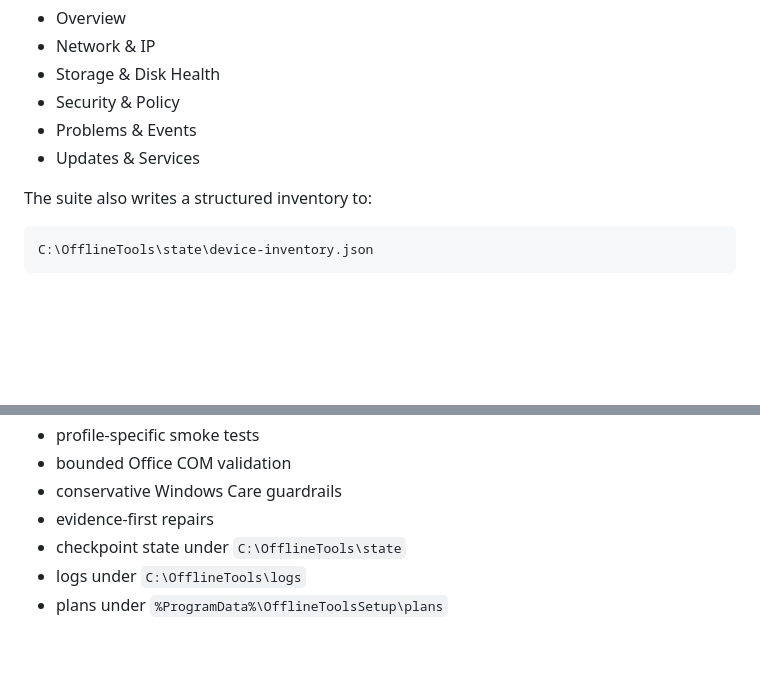
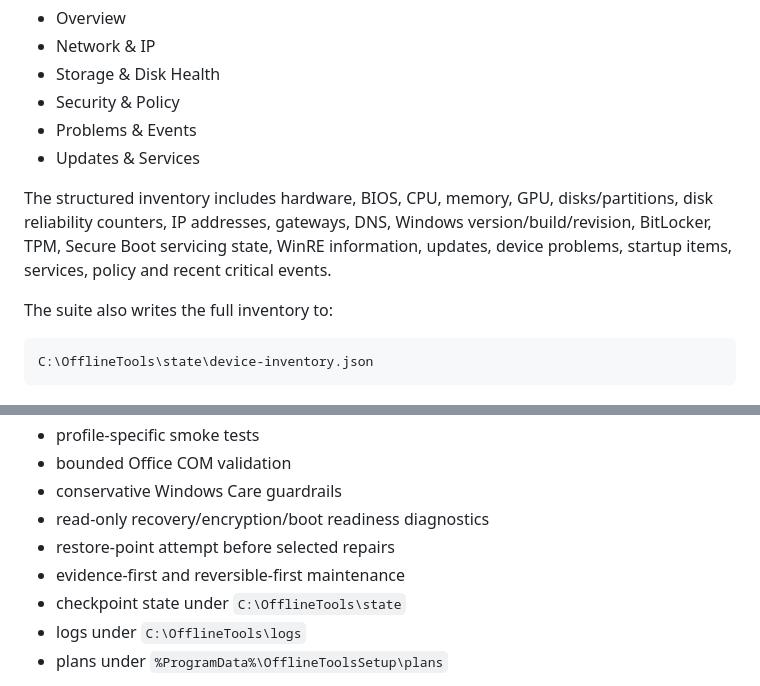
Before and after one commit to coolman1984/offline-tools-setup, a Markdown page: README.md, 2 parts joined by grey strips. GitHub-like rendering; blank space fills up the shorter version.

````diff
--- a/README.md
+++ b/README.md
@@ -91,7 +99,9 @@ Read-only device intelligence subviews:
 - Problems & Events
 - Updates & Services
 
-The suite also writes a structured inventory to:
+The structured inventory includes hardware, BIOS, CPU, memory, GPU, disks/partitions, disk reliability counters, IP addresses, gateways, DNS, Windows version/build/revision, BitLocker, TPM, Secure Boot servicing state, WinRE information, updates, device problems, startup items, services, policy and recent critical events.
+
+The suite also writes the full inventory to:
 
 ```text
 C:\OfflineTools\state\device-inventory.json
@@ -223,7 +243,9 @@ The suite uses:
 - profile-specific smoke tests
 - bounded Office COM validation
 - conservative Windows Care guardrails
-- evidence-first repairs
+- read-only recovery/encryption/boot readiness diagnostics
+- restore-point attempt before selected repairs
+- evidence-first and reversible-first maintenance
 - checkpoint state under `C:\OfflineTools\state`
 - logs under `C:\OfflineTools\logs`
 - plans under `%ProgramData%\OfflineToolsSetup\plans`
````
Also changed, not shown: other parts of README.md (+25 -7 lines).
